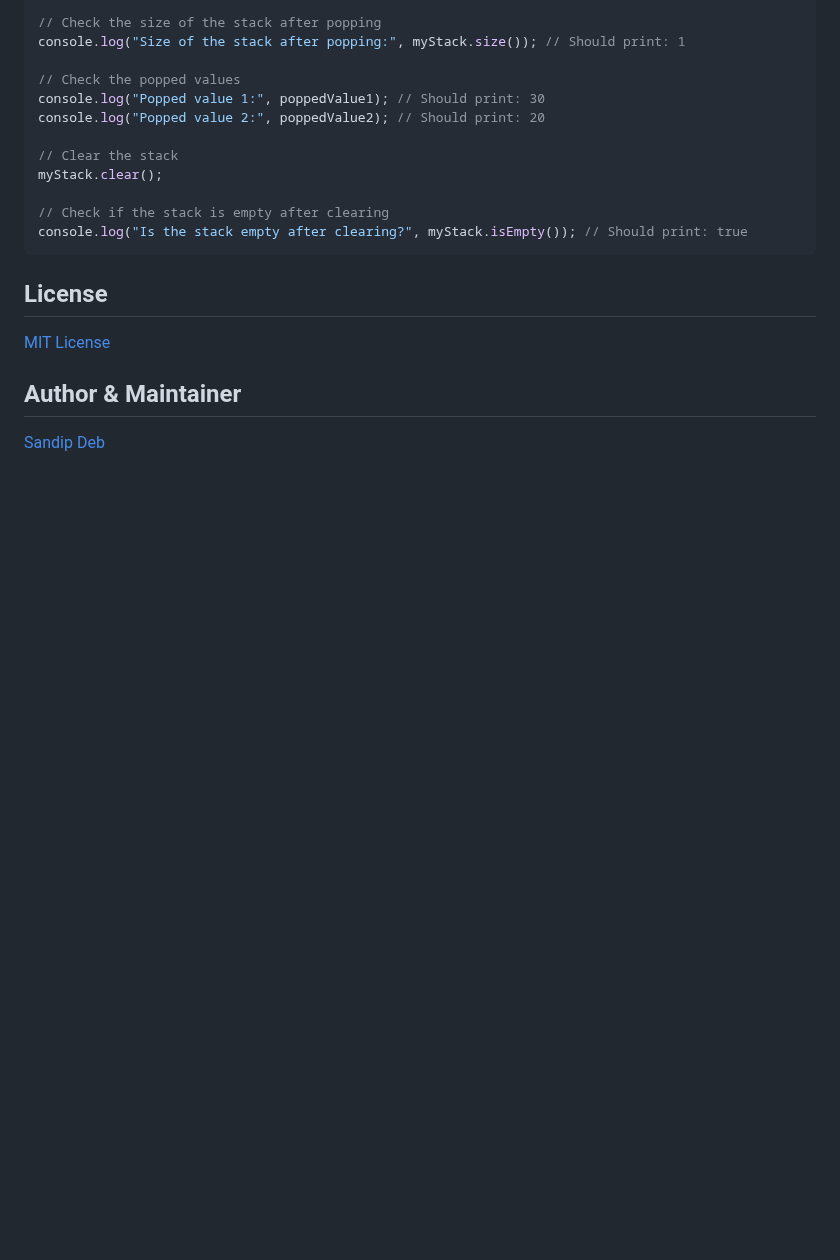
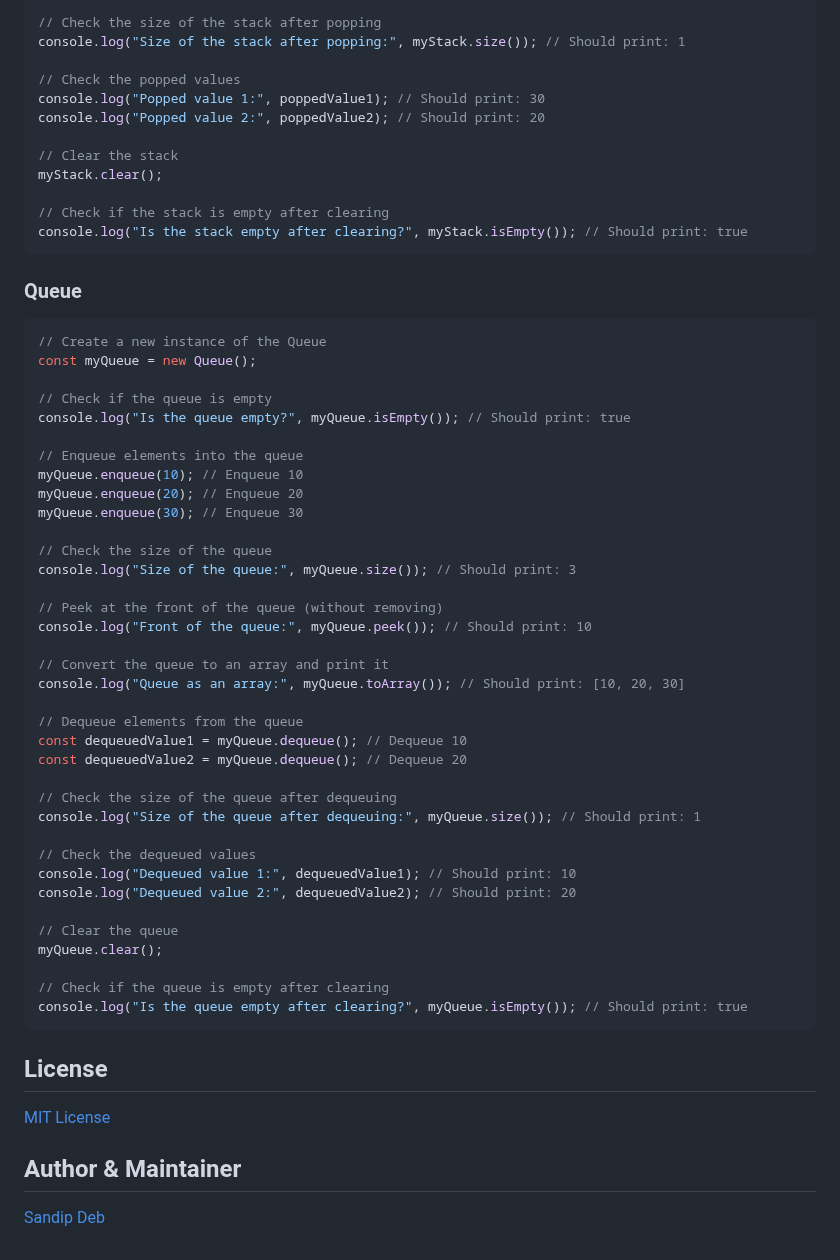
Before and after one commit to SandipDeb05/datacorejs, a Markdown page: README.md, the part around the change. Rendered like a GitHub page; blank space fills up the shorter version.

Commit message:
queue doc added

````diff
--- a/README.md
+++ b/README.md
@@ -199,6 +199,47 @@ myStack.clear();
 console.log("Is the stack empty after clearing?", myStack.isEmpty()); // Should print: true
 ```
 
+### Queue
+
+```js
+// Create a new instance of the Queue
+const myQueue = new Queue();
+
+// Check if the queue is empty
+console.log("Is the queue empty?", myQueue.isEmpty()); // Should print: true
+
+// Enqueue elements into the queue
+myQueue.enqueue(10); // Enqueue 10
+myQueue.enqueue(20); // Enqueue 20
+myQueue.enqueue(30); // Enqueue 30
+
+// Check the size of the queue
+console.log("Size of the queue:", myQueue.size()); // Should print: 3
+
+// Peek at the front of the queue (without removing)
+console.log("Front of the queue:", myQueue.peek()); // Should print: 10
+
+// Convert the queue to an array and print it
+console.log("Queue as an array:", myQueue.toArray()); // Should print: [10, 20, 30]
+
+// Dequeue elements from the queue
+const dequeuedValue1 = myQueue.dequeue(); // Dequeue 10
+const dequeuedValue2 = myQueue.dequeue(); // Dequeue 20
+
+// Check the size of the queue after dequeuing
+console.log("Size of the queue after dequeuing:", myQueue.size()); // Should print: 1
+
+// Check the dequeued values
+console.log("Dequeued value 1:", dequeuedValue1); // Should print: 10
+console.log("Dequeued value 2:", dequeuedValue2); // Should print: 20
+
+// Clear the queue
+myQueue.clear();
+
+// Check if the queue is empty after clearing
+console.log("Is the queue empty after clearing?", myQueue.isEmpty()); // Should print: true
+```
+
 ## License
 
 [MIT License](https://github.com/SandipDeb05/datacorejs/blob/main/LICENSE)
````
